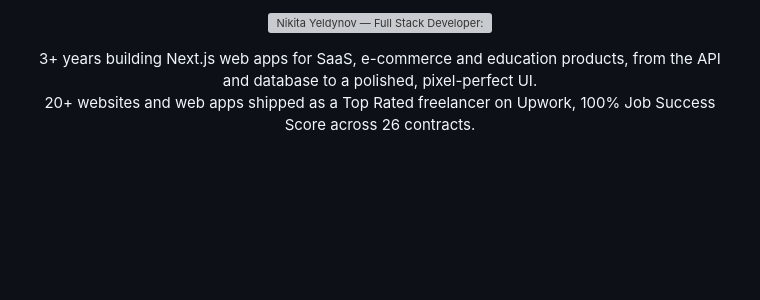
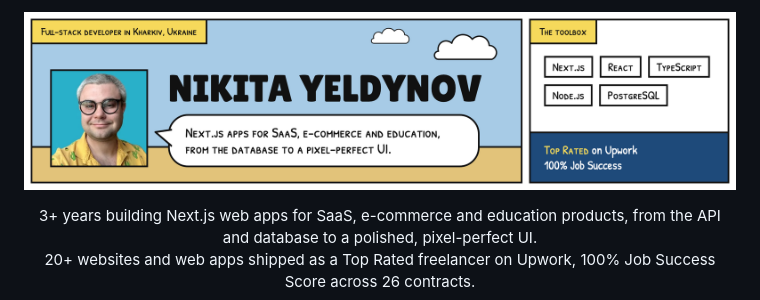
Before and after one commit to yeldynov/yeldynov, a Markdown page: README.md, the part around the change. Rendered like a GitHub page; pictures changed too: banner.png (added); blank space fills up the shorter version; grey boxes are pictures that could not be loaded.

Commit message:
Swap header banner for the clear-line album design
Co-Authored-By: Claude Opus 5.5 <noreply@anthropic.com>

```diff
--- a/README.md
+++ b/README.md
@@ -1,5 +1,5 @@
 <p align="center">
-  <img src="./banner.svg" width="100%" alt="Nikita Yeldynov — Full Stack Developer: Next.js, React, TypeScript, Node.js">
+  <img src="./banner.png" width="100%" alt="Nikita Yeldynov, full-stack developer in Kharkiv, Ukraine: Next.js apps for SaaS, e-commerce and education. Toolbox: Next.js, React, TypeScript, Node.js, PostgreSQL. Top Rated on Upwork, 100% Job Success.">
 </p>
 
 <p align="center">
```
